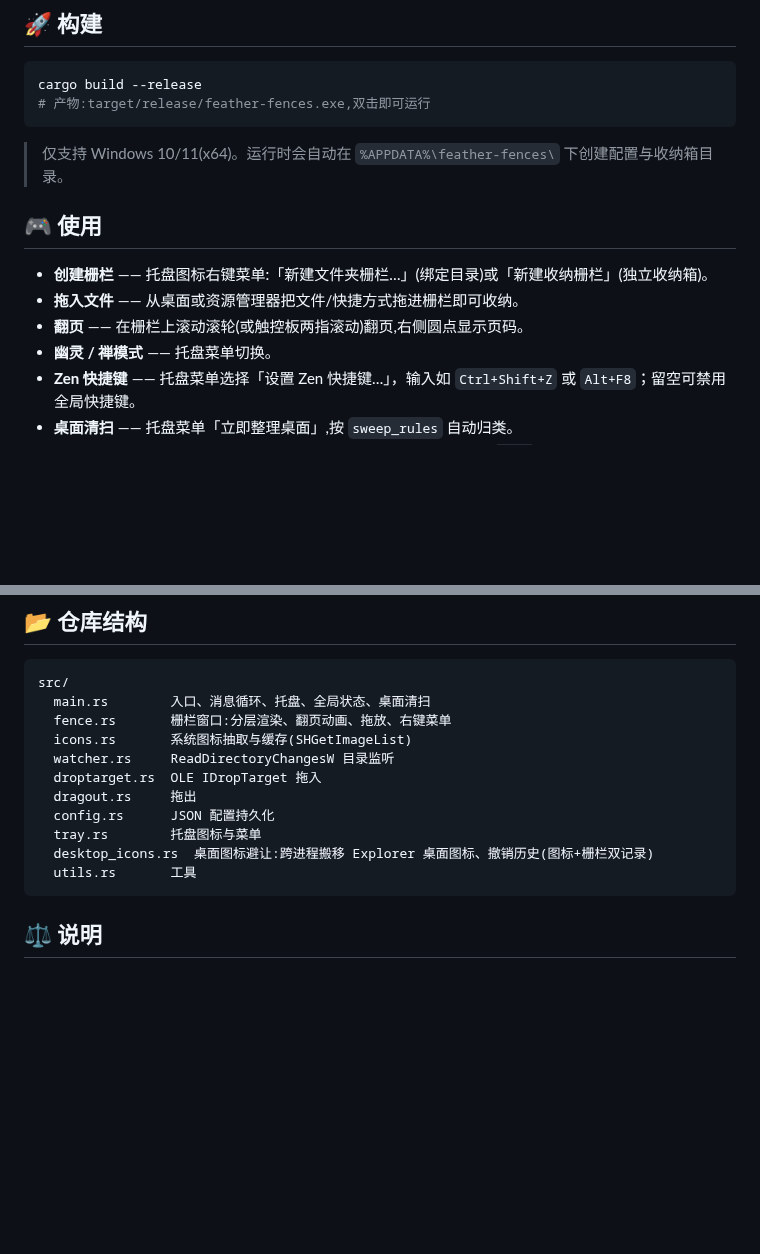
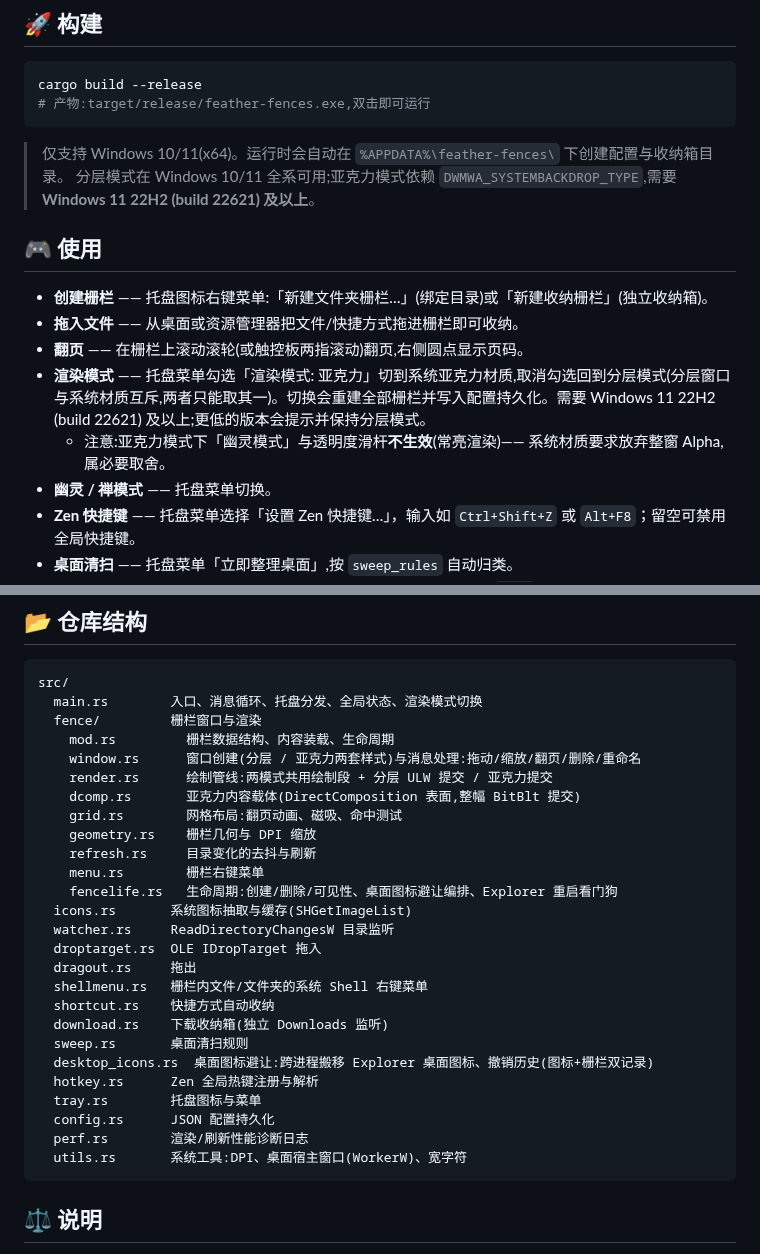
Before and after one commit to BaldwinShu/FeatherFence, a Markdown page: README.md, 2 parts joined by grey strips. GitHub-like rendering; blank space fills up the shorter version.

Commit message:
docs(readme): 补亚克力模式渲染图与说明
- docs/acrylic.jpg(1600×1002,与既有 screenshot.jpg 同规格),首屏改为
  「分层模式 / 亚克力模式」两张对照图
- 特性 / 技术栈 / 使用三处补亚克力模式:切换方式、DWM 材质配方、系统要求
  (Win11 22H2 build 22621+),以及 ghost 与透明度不生效的必要取舍
- 仓库结构块改成实际目录:fence.rs 早已拆成 fence/ 子模块,补上 dcomp.rs
  等此前缺失的模块

````diff
--- a/README.md
+++ b/README.md
@@ -45,12 +53,15 @@ cargo build --release
 ```
 
 > 仅支持 Windows 10/11(x64)。运行时会自动在 `%APPDATA%\feather-fences\` 下创建配置与收纳箱目录。
+> 分层模式在 Windows 10/11 全系可用;亚克力模式依赖 `DWMWA_SYSTEMBACKDROP_TYPE`,需要 **Windows 11 22H2 (build 22621) 及以上**。
 
 ## 🎮 使用
 
 - **创建栅栏** —— 托盘图标右键菜单:「新建文件夹栅栏…」(绑定目录)或「新建收纳栅栏」(独立收纳箱)。
 - **拖入文件** —— 从桌面或资源管理器把文件/快捷方式拖进栅栏即可收纳。
 - **翻页** —— 在栅栏上滚动滚轮(或触控板两指滚动)翻页,右侧圆点显示页码。
+- **渲染模式** —— 托盘菜单勾选「渲染模式: 亚克力」切到系统亚克力材质,取消勾选回到分层模式(分层窗口与系统材质互斥,两者只能取其一)。切换会重建全部栅栏并写入配置持久化。需要 Windows 11 22H2 (build 22621) 及以上;更低的版本会提示并保持分层模式。
+  - 注意:亚克力模式下「幽灵模式」与透明度滑杆**不生效**(常亮渲染)—— 系统材质要求放弃整窗 Alpha,属必要取舍。
 - **幽灵 / 禅模式** —— 托盘菜单切换。
 - **Zen 快捷键** —— 托盘菜单选择「设置 Zen 快捷键…」，输入如 `Ctrl+Shift+Z` 或 `Alt+F8`；留空可禁用全局快捷键。
 - **桌面清扫** —— 托盘菜单「立即整理桌面」,按 `sweep_rules` 自动归类。
@@ -64,16 +75,31 @@ cargo build --release
 
 ```
 src/
-  main.rs        入口、消息循环、托盘、全局状态、桌面清扫
-  fence.rs       栅栏窗口:分层渲染、翻页动画、拖放、右键菜单
+  main.rs        入口、消息循环、托盘分发、全局状态、渲染模式切换
+  fence/         栅栏窗口与渲染
+    mod.rs         栅栏数据结构、内容装载、生命周期
+    window.rs      窗口创建(分层 / 亚克力两套样式)与消息处理:拖动/缩放/翻页/删除/重命名
+    render.rs      绘制管线:两模式共用绘制段 + 分层 ULW 提交 / 亚克力提交
+    dcomp.rs       亚克力内容载体(DirectComposition 表面,整幅 BitBlt 提交)
+    grid.rs        网格布局:翻页动画、磁吸、命中测试
+    geometry.rs    栅栏几何与 DPI 缩放
+    refresh.rs     目录变化的去抖与刷新
+    menu.rs        栅栏右键菜单
+    fencelife.rs   生命周期:创建/删除/可见性、桌面图标避让编排、Explorer 重启看门狗
   icons.rs       系统图标抽取与缓存(SHGetImageList)
   watcher.rs     ReadDirectoryChangesW 目录监听
   droptarget.rs  OLE IDropTarget 拖入
   dragout.rs     拖出
+  shellmenu.rs   栅栏内文件/文件夹的系统 Shell 右键菜单
+  shortcut.rs    快捷方式自动收纳
+  download.rs    下载收纳箱(独立 Downloads 监听)
+  sweep.rs       桌面清扫规则
+  desktop_icons.rs  桌面图标避让:跨进程搬移 Explorer 桌面图标、撤销历史(图标+栅栏双记录)
+  hotkey.rs      Zen 全局热键注册与解析
+  tray.rs        托盘图标与菜单
   config.rs      JSON 配置持久化
-  tray.rs        托盘图标与菜单
-  desktop_icons.rs  桌面图标避让:跨进程搬移 Explorer 桌面图标、撤销历史(图标+栅栏双记录)
-  utils.rs       工具
+  perf.rs        渲染/刷新性能诊断日志
+  utils.rs       系统工具:DPI、桌面宿主窗口(WorkerW)、宽字符
 ```
 
 ## ⚖️ 说明
````
Also changed, not shown: other parts of README.md (+11 -3 lines), docs/acrylic.jpg (added).
